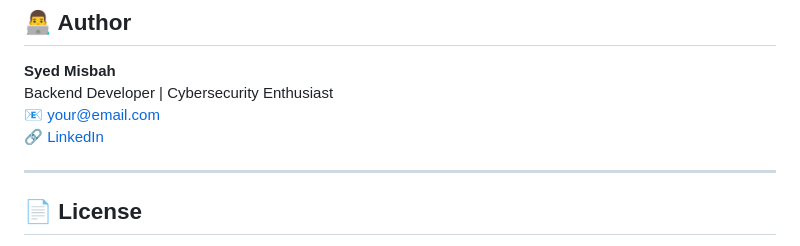
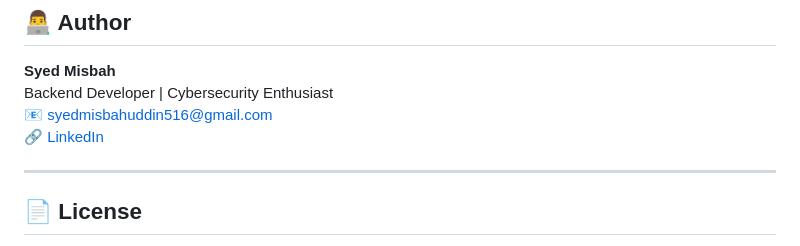
Before and after one commit to MISBAH516/graphsec-security-platform, a Markdown page: README.md, the part around the change. Drawn GitHub-style.

Commit message:
Update author contact information in README

```diff
--- a/README.md
+++ b/README.md
@@ -298,8 +298,8 @@ python wifi_monitor.py
 
 **Syed Misbah**
 Backend Developer | Cybersecurity Enthusiast
-📧 your@email.com
-🔗 [LinkedIn](https://linkedin.com/in/your-profile)
+📧 syedmisbahuddin516@gmail.com
+🔗 [LinkedIn](https://www.linkedin.com/in/syed-misbah-uddin-73823b271/)
 
 ---
 
```
